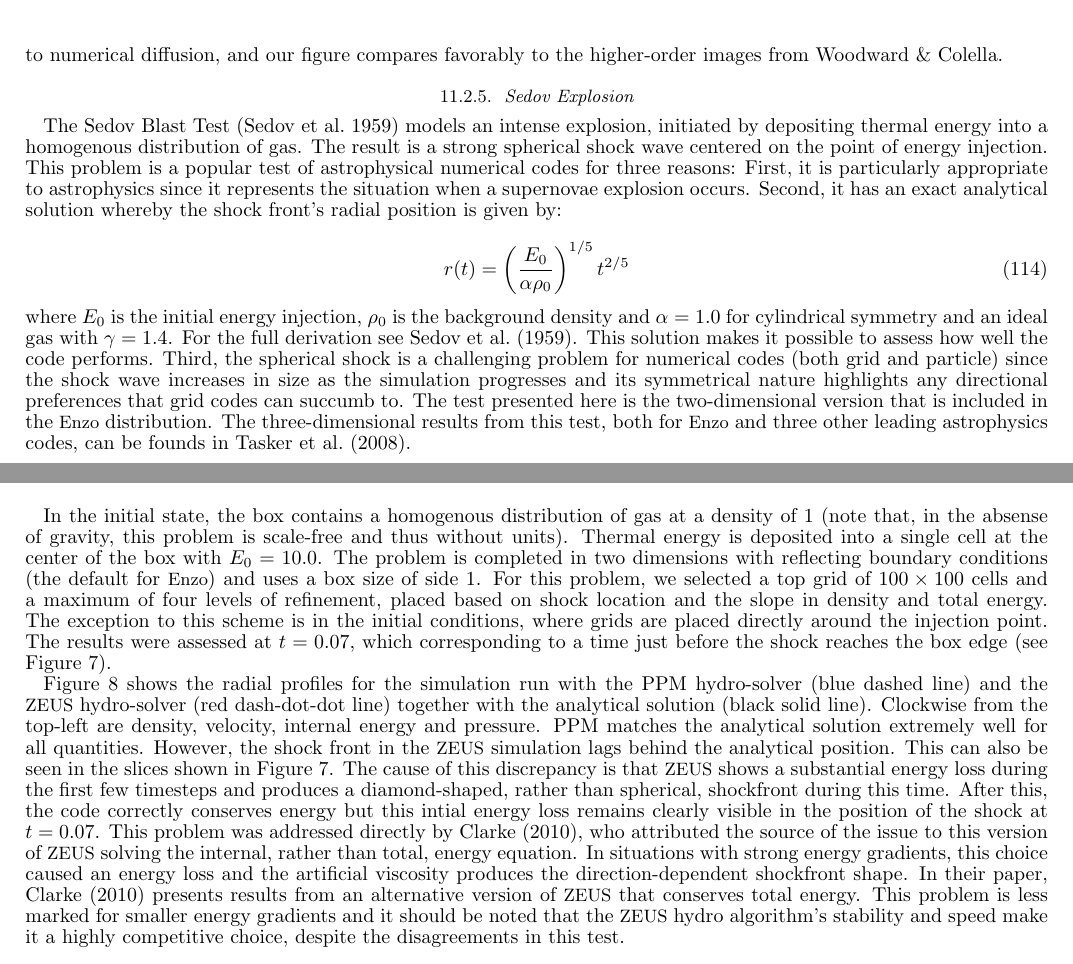
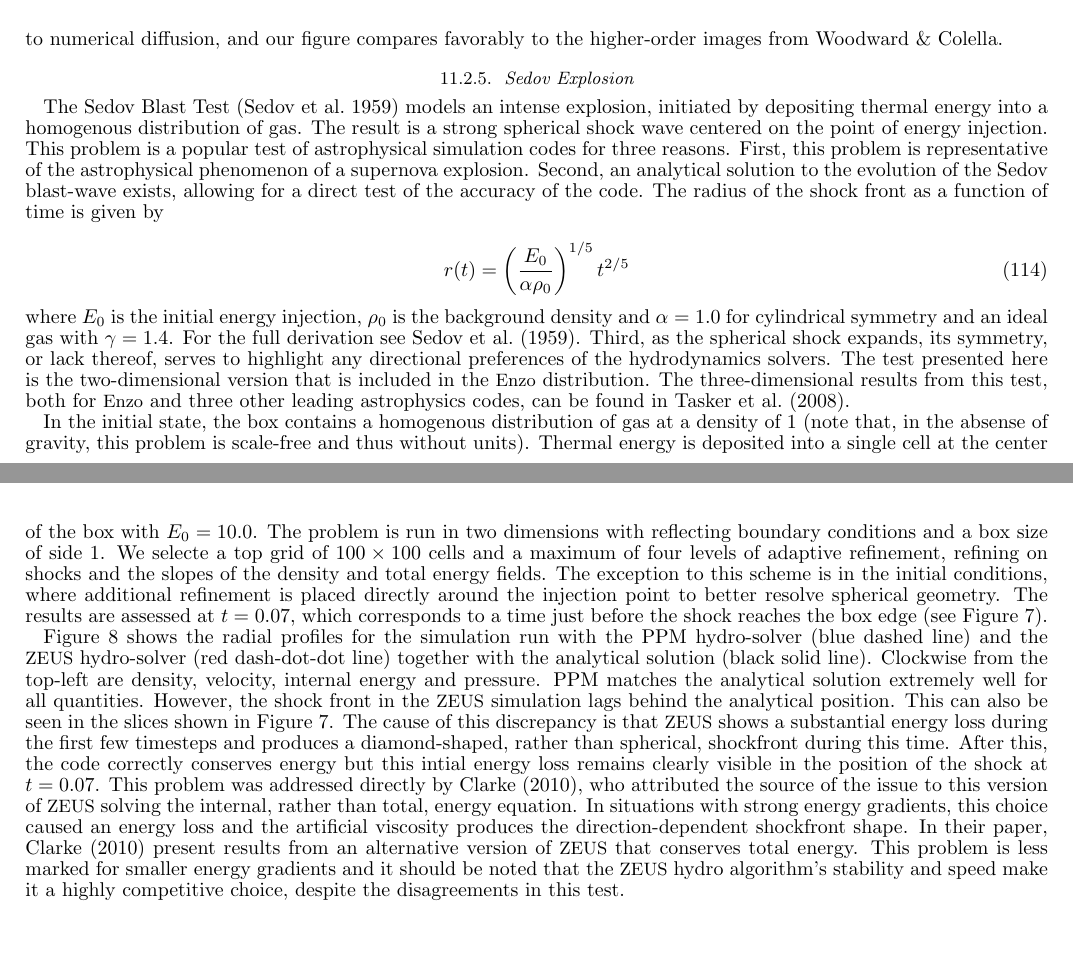
Before and after one commit to enzo-project/enzo-method-paper, a LaTeX document (ms.tex, which reads tests-sedov.tex): two parts of pages 36 and 37 of 56, joined at a grey line, cut so that both start at the same text, the shorter picture padded with empty space. Compiled offline with pdfLaTeX.

Commit message:
Minor revisions to sedov test section.

```diff
--- a/tests-sedov.tex
+++ b/tests-sedov.tex
@@ -18,7 +18,7 @@ internal, and not total, energy.}
 \begin{figure}
 \begin{center}
 \includegraphics[width=\textwidth]{figures/sedov-profiles.eps}
-\caption{Radially averaged profiles for the Sedov Blast test at $t =
+\caption{Radial profiles for the Sedov Blast test at $t =
 0.07$. Clockwise from top-left shows density, velocity, internal
 energy and pressure.  The black solid line shows the analytic
 solution.  The blue dashed line shows the simulation using the PPM
@@ -33,11 +33,12 @@ The Sedov Blast Test \citep{Sedov1959} models an intense explosion,
 initiated by depositing thermal energy into a homogenous distribution
 of gas. The result is a strong spherical shock wave centered on the
 point of energy injection.  This problem is a popular test of
-astrophysical numerical codes for three reasons: First, it is
-particularly appropriate to astrophysics since it represents the
-situation when a supernovae explosion occurs. Second, it has an
-exact analytical solution whereby the shock front's radial position is
-given by:
+astrophysical simulation codes for three reasons.  First, this problem
+is representative of the astrophysical phenomenon of a supernova
+explosion.   Second, an analytical solution to the evolution of the
+Sedov blast-wave exists, allowing for a direct test of the accuracy of
+the code.  The radius of the shock front as a function of time is
+given by
 
 \begin{equation} r(t) =
 \left(\frac{E_0}{\alpha\rho_0}\right)^{1/5}t^{2/5}
@@ -45,29 +46,28 @@ given by:
 
 \noindent where $E_0$ is the initial energy injection, $\rho_0$ is the
 background density and $\alpha = 1.0$ for cylindrical symmetry and an
-ideal gas with $\gamma = 1.4$. For the full derivation see
-\citet{Sedov1959}. This solution makes it possible to assess how well
-the code performs.  Third, the spherical shock is a challenging
-problem for numerical codes (both grid and particle) since the shock
-wave increases in size as the simulation progresses and its
-symmetrical nature highlights any directional preferences that grid
-codes can succumb to. The test presented here is the two-dimensional
+ideal gas with $\gamma = 1.4$.  For the full derivation see
+\citet{Sedov1959}.  Third, as the spherical shock expands, its
+symmetry, or lack thereof, serves to highlight any directional
+preferences of the hydrodynamics solvers.  The test presented here is
+the two-dimensional
 version that is included in the \enzo\ distribution. The
 three-dimensional results from this test, both for \enzo\ and three
-other leading astrophysics codes, can be founds in \citet{Tasker2008}.
+other leading astrophysics codes, can be found in \citet{Tasker2008}.
 
 In the initial state, the box contains a homogenous distribution of
 gas at a density of 1 (note that, in the absense of gravity, this
 problem is scale-free and thus without units). Thermal energy is
 deposited into a single cell at the center of the box with $E_0 =
-10.0$. The problem is completed in two dimensions with reflecting
-boundary conditions (the default for \enzo) and uses a box size of side
-$1$. For this problem, we selected a top grid of $100 \times 100$
-cells and a maximum of four levels of refinement, placed based on
-shock location and the slope in density and total energy. The
-exception to this scheme is in the initial conditions, where grids are
-placed directly around the injection point. The results were assessed
-at $t = 0.07$, which corresponding to a time just before the shock
+10.0$. The problem is run in two dimensions with reflecting
+boundary conditions and a box size of side
+$1$.  We selecte a top grid of $100 \times 100$
+cells and a maximum of four levels of adaptive refinement, refining on
+shocks and the slopes of the density and total energy fields. The
+exception to this scheme is in the initial conditions, where
+additional refinement is placed directly around the injection point to
+better resolve spherical geometry. The results are assessed
+at $t = 0.07$, which corresponds to a time just before the shock
 reaches the box edge (see Figure~\ref{fig.sedov1}).
 
 Figure~\ref{fig.sedov2} shows the radial profiles for the simulation
@@ -88,7 +88,7 @@ the issue to this version of \zeus\ solving the internal, rather than
 total, energy equation. In situations with strong energy gradients,
 this choice caused an energy loss and the artificial viscosity
 produces the direction-dependent shockfront shape. In their paper,
-\citet{Clarke2010} presents results from an alternative version of
+\citet{Clarke2010} present results from an alternative version of
 \zeus\ that conserves total energy. This problem is less marked for
 smaller energy gradients and it should be noted that the \zeus\ hydro
 algorithm's stability and speed make it a highly competitive choice,
```
Also changed, not shown: tests-sedov.tex (2 more changed lines).
